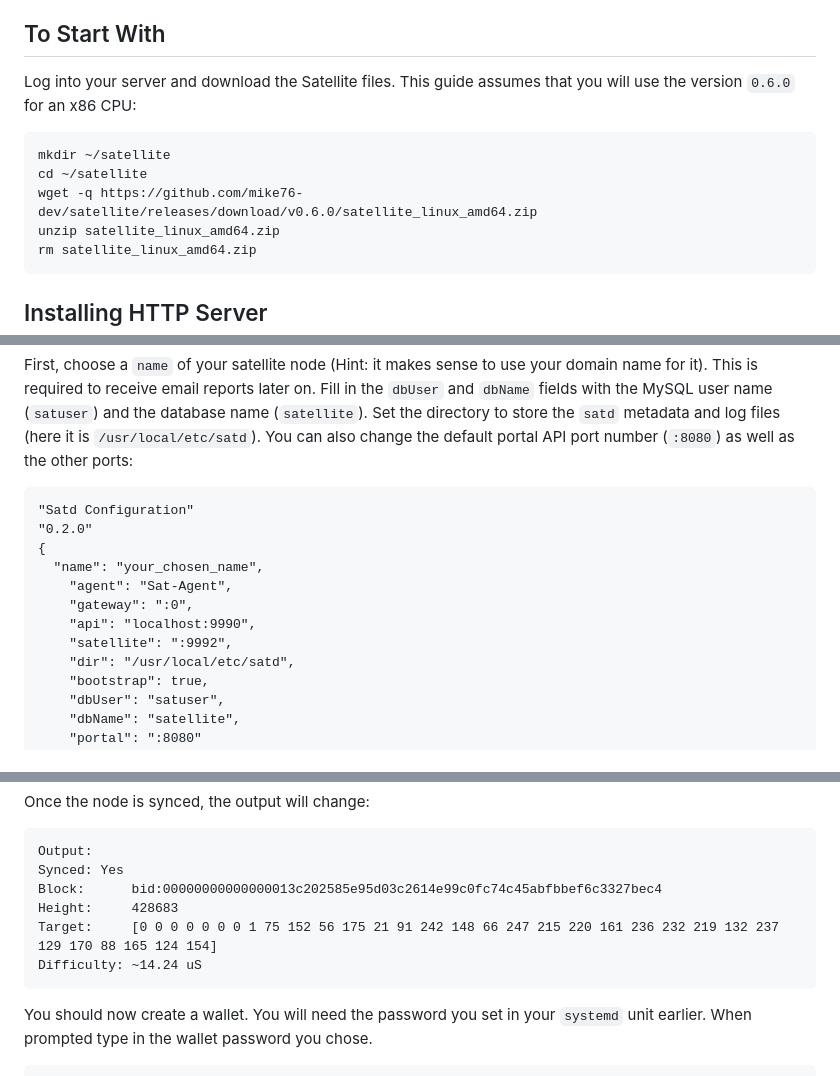
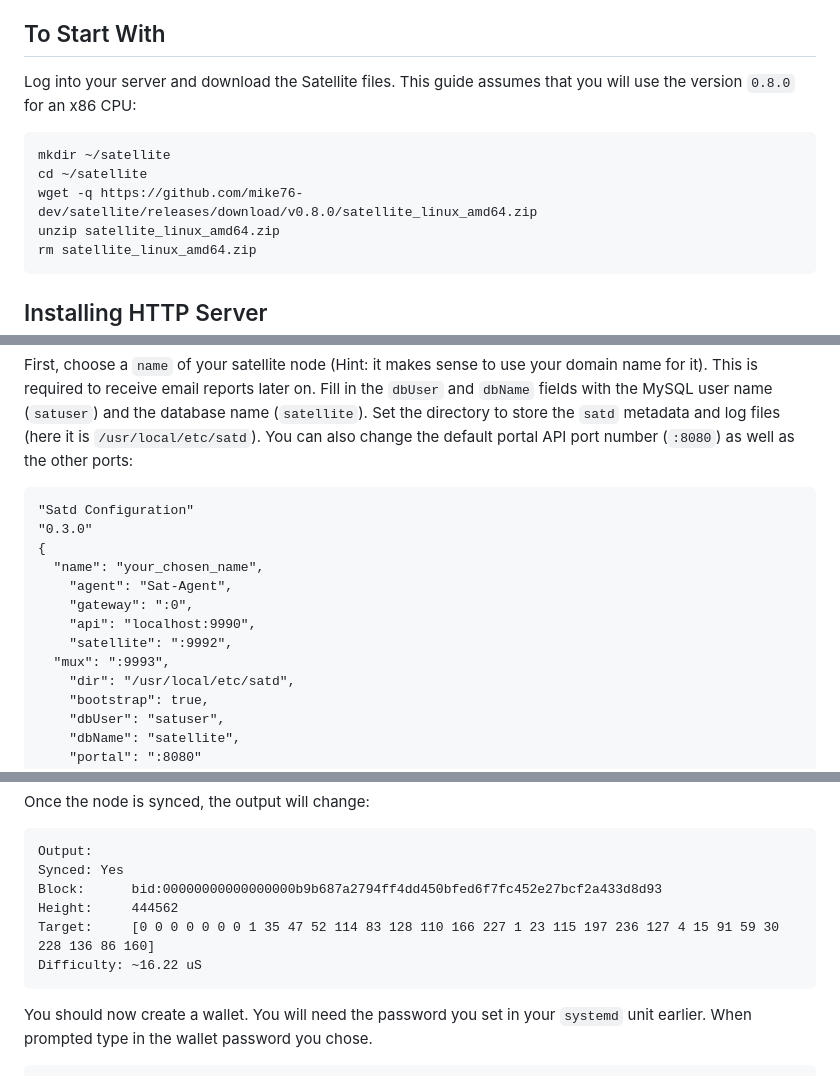
Before and after one commit to mike76-dev/sia-satellite, a Markdown page: SETUP.md, 3 parts joined by grey strips. GitHub-like rendering.

````diff
--- a/SETUP.md
+++ b/SETUP.md
@@ -16,11 +16,11 @@ You will also need an email account, from which the users will be receiving emai
 
 ## To Start With
 
-Log into your server and download the Satellite files. This guide assumes that you will use the version `0.6.0` for an x86 CPU:
+Log into your server and download the Satellite files. This guide assumes that you will use the version `0.8.0` for an x86 CPU:
 ```
 mkdir ~/satellite
 cd ~/satellite
-wget -q https://github.com/mike76-dev/satellite/releases/download/v0.6.0/satellite_linux_amd64.zip
+wget -q https://github.com/mike76-dev/satellite/releases/download/v0.8.0/satellite_linux_amd64.zip
 unzip satellite_linux_amd64.zip
 rm satellite_linux_amd64.zip
 ```
@@ -415,13 +415,14 @@ $ nano satdconfig.json
 First, choose a `name` of your satellite node (Hint: it makes sense to use your domain name for it). This is required to receive email reports later on. Fill in the `dbUser` and `dbName` fields with the MySQL user name (`satuser`) and the database name (`satellite`). Set the directory to store the `satd` metadata and log files (here it is `/usr/local/etc/satd`). You can also change the default portal API port number (`:8080`) as well as the other ports:
 ```
 "Satd Configuration"
-"0.2.0"
+"0.3.0"
 {
   "name": "your_chosen_name",
 	"agent": "Sat-Agent",
 	"gateway": ":0",
 	"api": "localhost:9990",
 	"satellite": ":9992",
+  "mux": ":9993",
 	"dir": "/usr/local/etc/satd",
 	"bootstrap": true,
 	"dbUser": "satuser",
@@ -557,10 +558,10 @@ Once the node is synced, the output will change:
 ```
 Output:
 Synced: Yes
-Block:      bid:00000000000000013c202585e95d03c2614e99c0fc74c45abfbbef6c3327bec4
-Height:     428683
-Target:     [0 0 0 0 0 0 0 1 75 152 56 175 21 91 242 148 66 247 215 220 161 236 232 219 132 237 129 170 88 165 124 154]
-Difficulty: ~14.24 uS
+Block:      bid:00000000000000000b9b687a2794ff4dd450bfed6f7fc452e27bcf2a433d8d93
+Height:     444562
+Target:     [0 0 0 0 0 0 0 1 35 47 52 114 83 128 110 166 227 1 23 115 197 236 127 4 15 91 59 30 228 136 86 160]
+Difficulty: ~16.22 uS
 ```
 You should now create a wallet. You will need the password you set in your `systemd` unit earlier. When prompted type in the wallet password you chose.
 ```
````
Also changed, not shown: other parts of SETUP.md (+20 -20 lines), RENT.md (+11 -1 lines).
